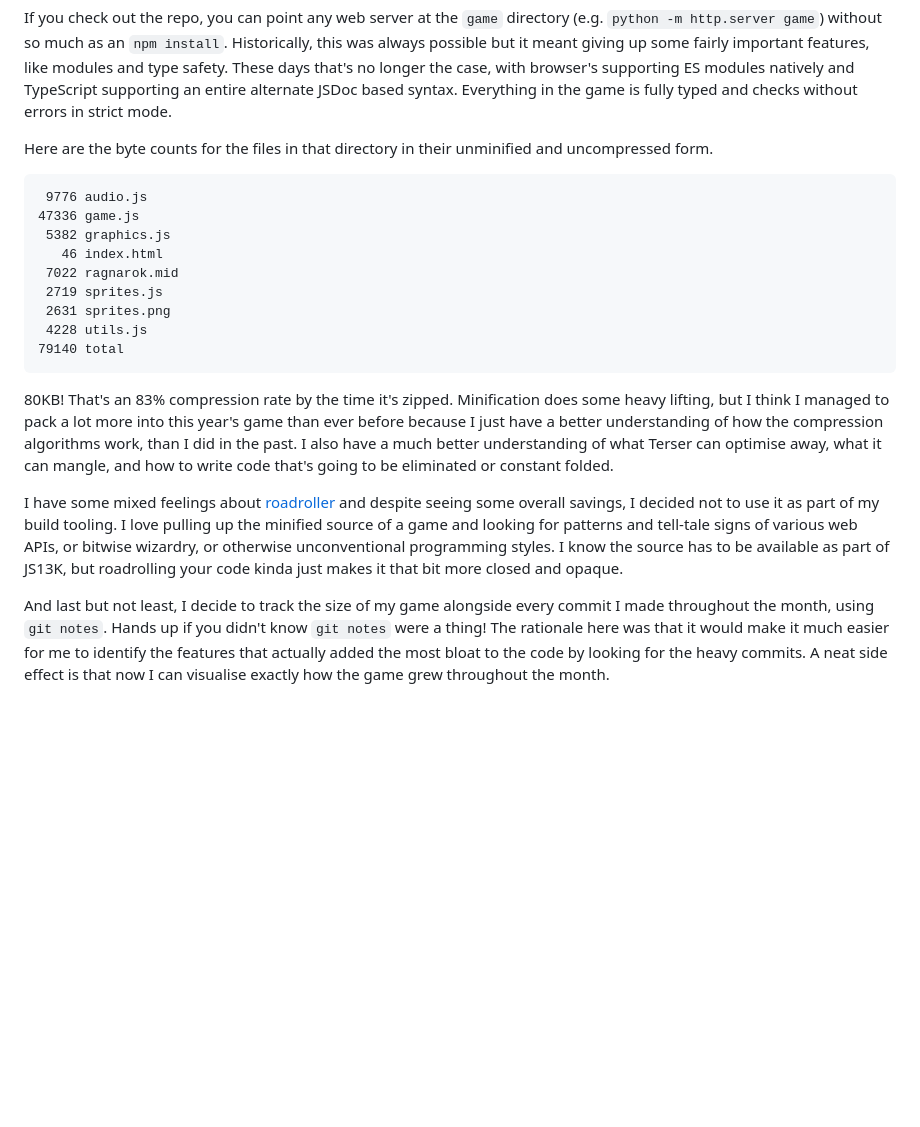
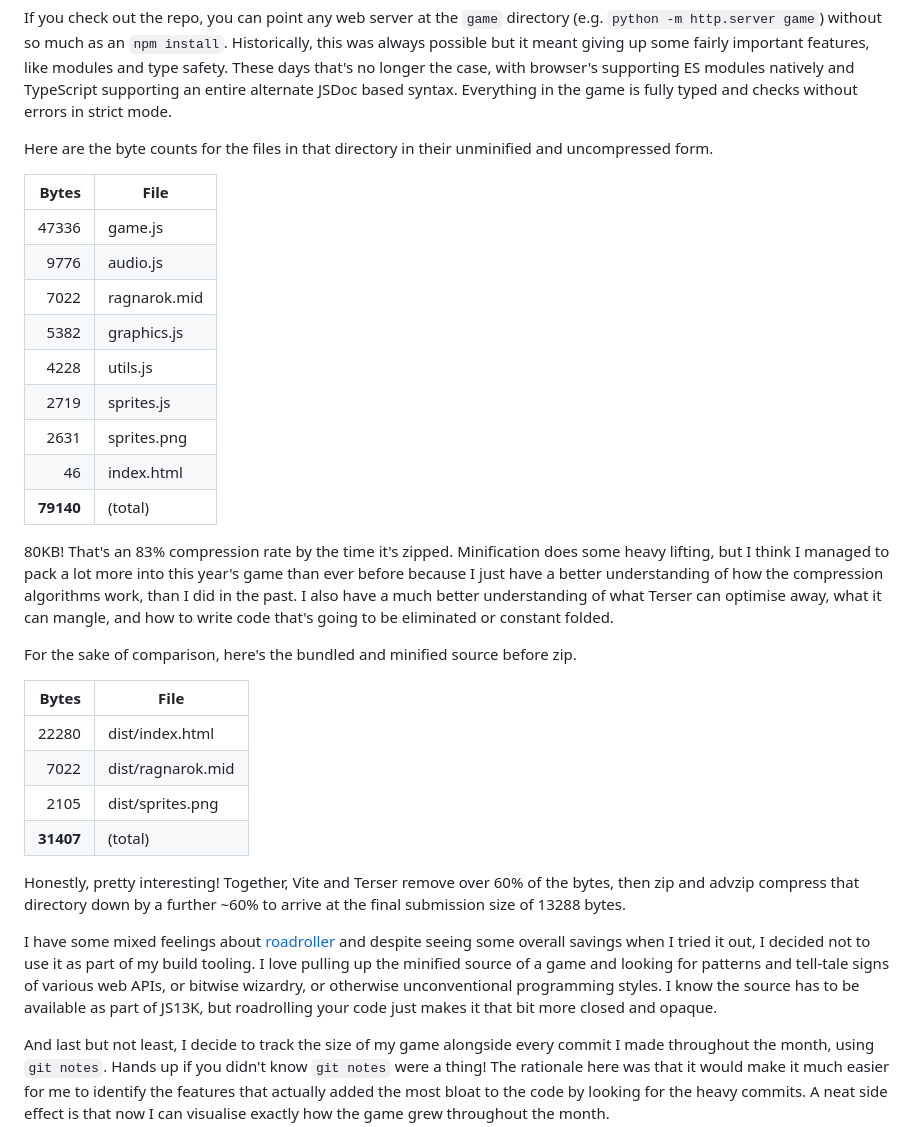
Before and after one commit to danprince/gjallarhorn, a Markdown page: postmortem/README.md, the part around the change. Drawn GitHub-style; blank space fills up the shorter version.

Commit message:
adds minified size notes to postmortem

````diff
--- a/postmortem/README.md
+++ b/postmortem/README.md
@@ -317,21 +317,32 @@ If you check out the repo, you can point any web server at the `game` directory
 
 Here are the byte counts for the files in that directory in their unminified and uncompressed form.
 
-```
- 9776 audio.js
-47336 game.js
- 5382 graphics.js
-   46 index.html
- 7022 ragnarok.mid
- 2719 sprites.js
- 2631 sprites.png
- 4228 utils.js
-79140 total
-```
+|     Bytes | File         |
+| --------: | ------------ |
+|     47336 | game.js      |
+|      9776 | audio.js     |
+|      7022 | ragnarok.mid |
+|      5382 | graphics.js  |
+|      4228 | utils.js     |
+|      2719 | sprites.js   |
+|      2631 | sprites.png  |
+|        46 | index.html   |
+| **79140** | (total)      |
 
 80KB! That's an 83% compression rate by the time it's zipped. Minification does some heavy lifting, but I think I managed to pack a lot more into this year's game than ever before because I just have a better understanding of how the compression algorithms work, than I did in the past. I also have a much better understanding of what Terser can optimise away, what it can mangle, and how to write code that's going to be eliminated or constant folded.
 
-I have some mixed feelings about [roadroller](https://github.com/lifthrasiir/roadroller/) and despite seeing some overall savings, I decided not to use it as part of my build tooling. I love pulling up the minified source of a game and looking for patterns and tell-tale signs of various web APIs, or bitwise wizardry, or otherwise unconventional programming styles. I know the source has to be available as part of JS13K, but roadrolling your code kinda just makes it that bit more closed and opaque.
+For the sake of comparison, here's the bundled and minified source before zip.
+
+|     Bytes | File              |
+| --------: | ----------------- |
+|     22280 | dist/index.html   |
+|      7022 | dist/ragnarok.mid |
+|      2105 | dist/sprites.png  |
+| **31407** | (total)           |
+
+Honestly, pretty interesting! Together, Vite and Terser remove over 60% of the bytes, then zip and advzip compress that directory down by a further ~60% to arrive at the final submission size of 13288 bytes.
+
+I have some mixed feelings about [roadroller](https://github.com/lifthrasiir/roadroller/) and despite seeing some overall savings when I tried it out, I decided not to use it as part of my build tooling. I love pulling up the minified source of a game and looking for patterns and tell-tale signs of various web APIs, or bitwise wizardry, or otherwise unconventional programming styles. I know the source has to be available as part of JS13K, but roadrolling your code just makes it that bit more closed and opaque.
 
 And last but not least, I decide to track the size of my game alongside every commit I made throughout the month, using `git notes`. Hands up if you didn't know `git notes` were a thing! The rationale here was that it would make it much easier for me to identify the features that actually added the most bloat to the code by looking for the heavy commits. A neat side effect is that now I can visualise exactly how the game grew throughout the month.
 
````
